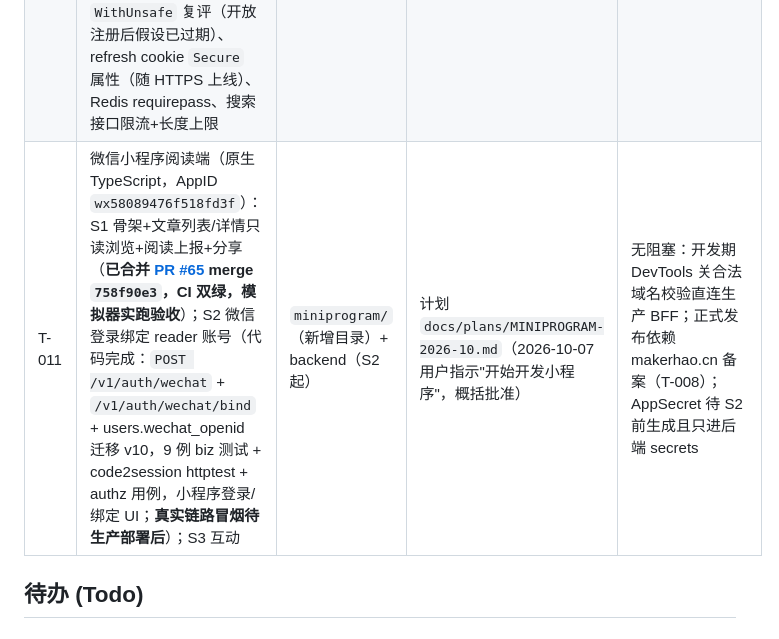
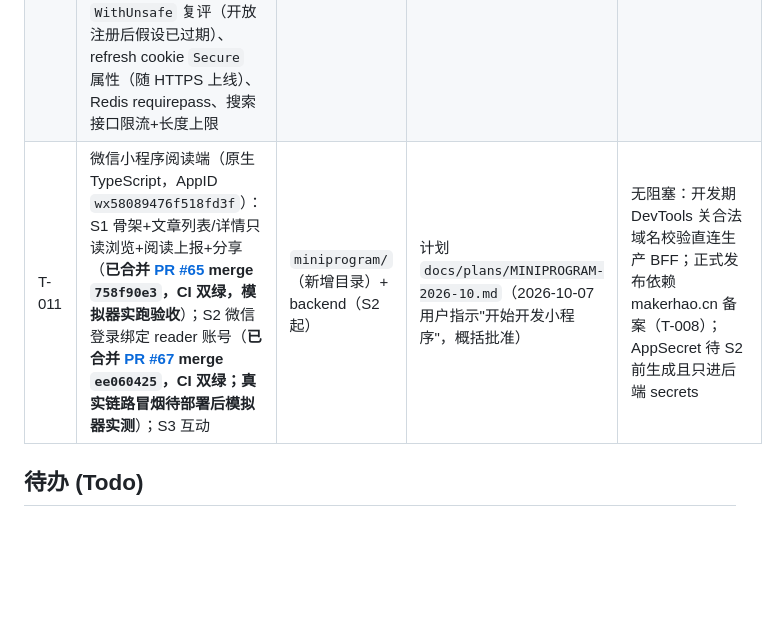
Before and after one commit to luohao0308/luohao-blog, a Markdown page: docs/TASKS.md, the part around the change. Drawn GitHub-style; blank space fills up the shorter version.

Commit message:
docs: record wechat login merge on task board

```diff
--- a/docs/TASKS.md
+++ b/docs/TASKS.md
@@ -16,7 +16,7 @@ _last-updated: 2026-10-07_
 |---|---|---|---|---|
 | T-008 | M5 上线基本收官：S1-S4 全部完成（S1 #23；S2 公网 IP 直访；S3 发布流水线 #25+#26+#27——Actions 推 ghcr 实跑绿，服务器更新走本地构建回退（ghcr 国内拉取受限）；S4 备份 cron+看门狗已装）；HTTPS 待备案 | backend + deploy + CI | 计划 `docs/plans/M5-DEPLOY.md` | 生产管理员改密已销项（2026-10-05）；#28 服务器部署已完成并公网 E2E 验收（2026-10-04）；**剩余仅 HTTPS：域名 makerhao.cn 已购（2026-10-07，腾讯云），ICP 备案进行中（约 1–2 周），通过后接解析+Caddy HTTPS+Secure cookie** |
 | T-012 | 安全扫描 P1 修复：请求体上限。后端 `RequestDecoder` 包 `MaxBytesReader`（默认 1MiB，头像路由 4MiB）+ Caddy `request_body max_size 8MB` 兜底；分支 `fix/request-body-limit` 本地验证全绿（go build/vet/test、3 项新单测、容器内 `caddy validate`、一次性容器真实栈冒烟：2MB 登录体→400 too large 秒拒、正常解码不受影响、头像路由 2MB→401 证明 4MiB 上限生效）。P2/P3 项记录在案待排期：文章渲染 `WithUnsafe` 复评（开放注册后假设已过期）、refresh cookie `Secure` 属性（随 HTTPS 上线）、Redis requirepass、搜索接口限流+长度上限 | backend + deploy | — | 等 push/PR 人工确认（manual+user） |
-| T-011 | 微信小程序阅读端（原生 TypeScript，AppID `wx58089476f518fd3f`）：S1 骨架+文章列表/详情只读浏览+阅读上报+分享（**已合并 [PR #65](https://github.com/luohao0308/luohao-blog/pull/65) merge `758f90e3`，CI 双绿，模拟器实跑验收**）；S2 微信登录绑定 reader 账号（代码完成：`POST /v1/auth/wechat` + `/v1/auth/wechat/bind` + users.wechat_openid 迁移 v10，9 例 biz 测试 + code2session httptest + authz 用例，小程序登录/绑定 UI；**真实链路冒烟待生产部署后**）；S3 互动 | `miniprogram/`（新增目录）+ backend（S2 起） | 计划 `docs/plans/MINIPROGRAM-2026-10.md`（2026-10-07 用户指示"开始开发小程序"，概括批准） | 无阻塞：开发期 DevTools 关合法域名校验直连生产 BFF；正式发布依赖 makerhao.cn 备案（T-008）；AppSecret 待 S2 前生成且只进后端 secrets |
+| T-011 | 微信小程序阅读端（原生 TypeScript，AppID `wx58089476f518fd3f`）：S1 骨架+文章列表/详情只读浏览+阅读上报+分享（**已合并 [PR #65](https://github.com/luohao0308/luohao-blog/pull/65) merge `758f90e3`，CI 双绿，模拟器实跑验收**）；S2 微信登录绑定 reader 账号（**已合并 [PR #67](https://github.com/luohao0308/luohao-blog/pull/67) merge `ee060425`，CI 双绿；真实链路冒烟待部署后模拟器实测**）；S3 互动 | `miniprogram/`（新增目录）+ backend（S2 起） | 计划 `docs/plans/MINIPROGRAM-2026-10.md`（2026-10-07 用户指示"开始开发小程序"，概括批准） | 无阻塞：开发期 DevTools 关合法域名校验直连生产 BFF；正式发布依赖 makerhao.cn 备案（T-008）；AppSecret 待 S2 前生成且只进后端 secrets |
 
 ## 待办 (Todo)
 
```
